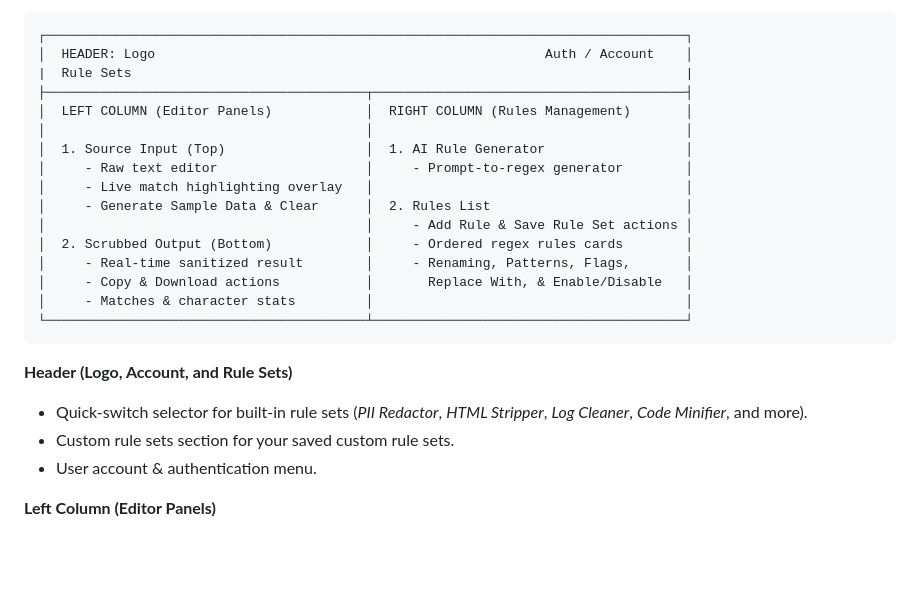
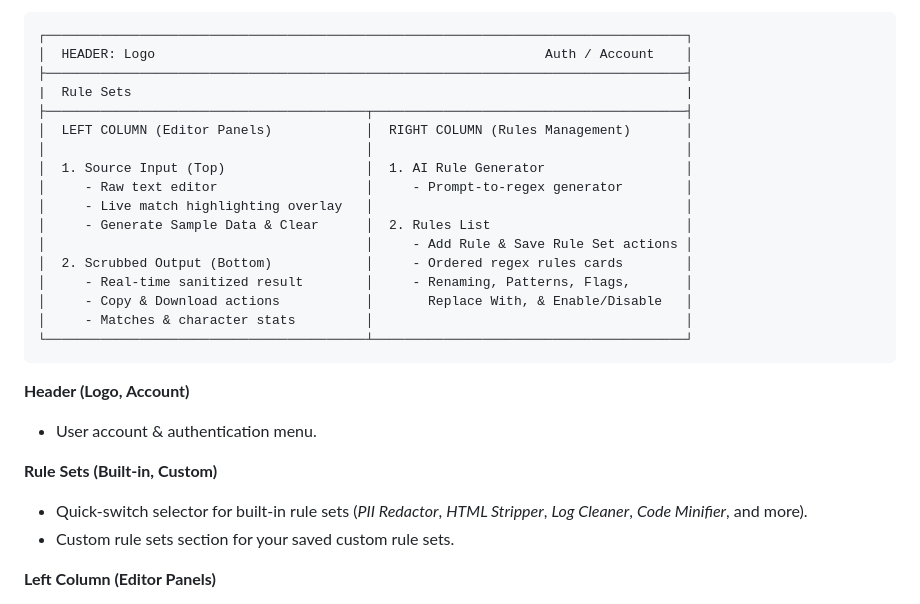
Before and after one commit to MrTWrecks0208/MrTWrecks0208.github.io, a Markdown page: Scrubadub-Documentation.md, the part around the change. Drawn GitHub-style; folded sections open; blank space fills up the shorter version.

````diff
--- a/Scrubadub-Documentation.md
+++ b/Scrubadub-Documentation.md
@@ -23,6 +23,7 @@ The Scrubadub workspace is organized into two primary columns below the top head
 ```
 ┌──────────────────────────────────────────────────────────────────────────────────┐
 │  HEADER: Logo                                                  Auth / Account    │
+├──────────────────────────────────────────────────────────────────────────────────┤
 |  Rule Sets                                                                       |
 ├─────────────────────────────────────────┬────────────────────────────────────────┤
 │  LEFT COLUMN (Editor Panels)            │  RIGHT COLUMN (Rules Management)       │
@@ -39,10 +40,12 @@ The Scrubadub workspace is organized into two primary columns below the top head
 └─────────────────────────────────────────┴────────────────────────────────────────┘
 ```
 
-**Header (Logo, Account, and Rule Sets)**
+**Header (Logo, Account)**
+   - User account & authentication menu.
+
+**Rule Sets (Built-in, Custom)**
    - Quick-switch selector for built-in rule sets (*PII Redactor*, *HTML Stripper*, *Log Cleaner*, *Code Minifier*, and more).
    - Custom rule sets section for your saved custom rule sets.
-   - User account & authentication menu.
 
 **Left Column (Editor Panels)**
    - **Source Input (Top Left)**: Enter or paste your text into the textbox. Live color-coded overlays highlight all matched regions. Includes a sample data generator and clear button.
````
